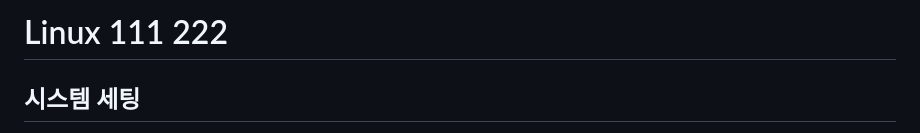
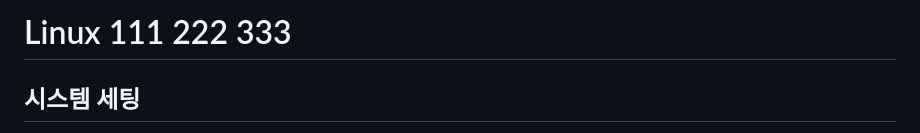
Before and after one commit to bori0211/datafirst, a Markdown page: SystemSetting.md, the part around the change. Rendered like a GitHub page.

Commit message:
system 333

```diff
--- a/SystemSetting.md
+++ b/SystemSetting.md
@@ -1,4 +1,4 @@
-# Linux 111 222
+# Linux 111 222 333
 
 ## 시스템 세팅
 
```
